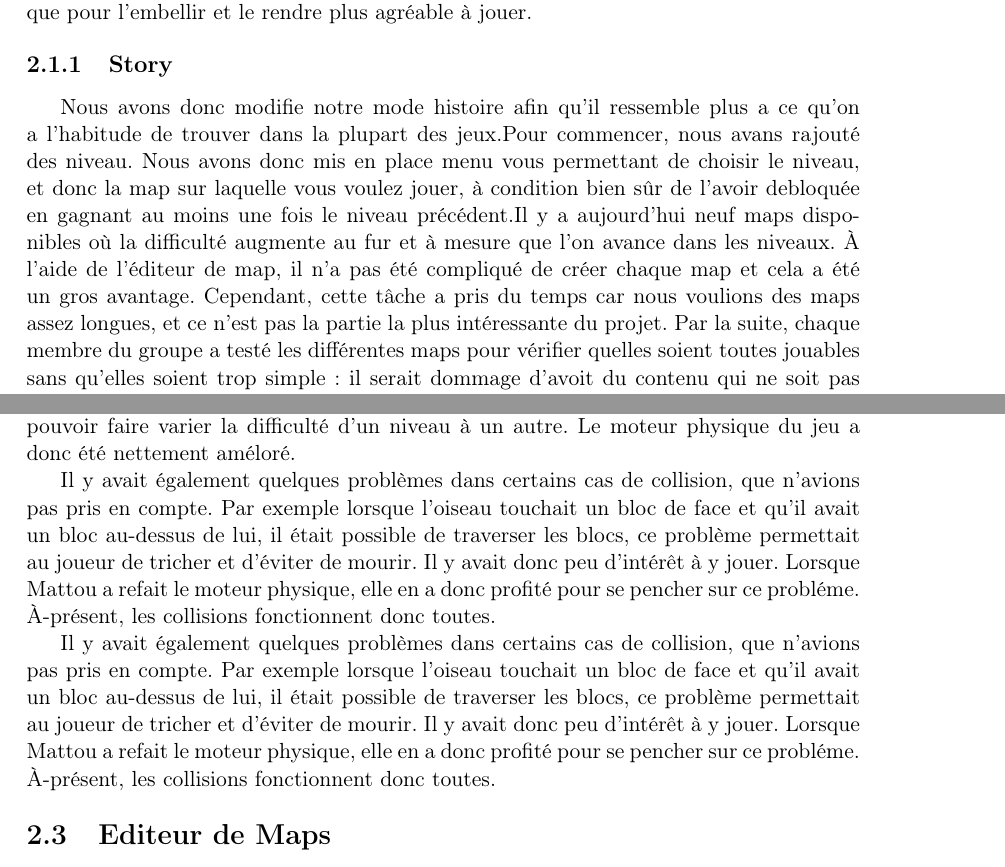
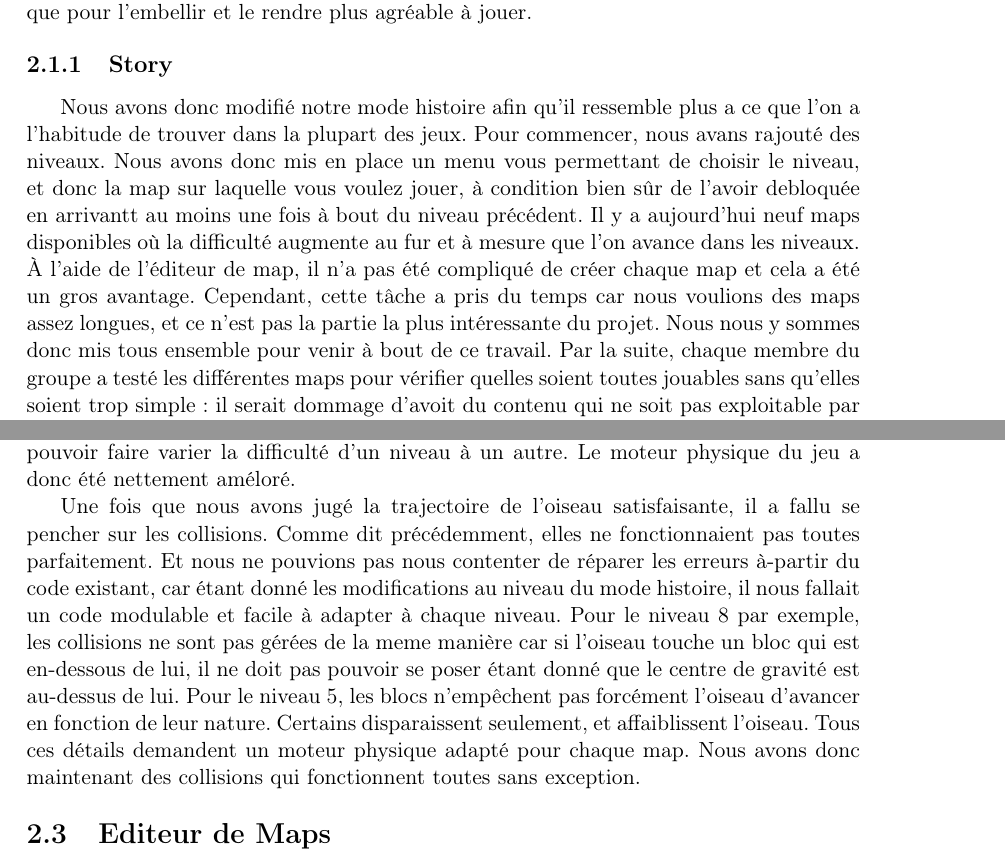
Before and after one commit to skeat59/rapport2, a LaTeX document (rapport2/Rapport2.tex): two parts of pages 7 and 9 of 14, joined at a grey line, cut so that both start at the same text. Compiled offline with pdfLaTeX.

Commit message:
grosse partieeeeeeeeeeeeee

```diff
--- a/rapport2/Rapport2.tex
+++ b/rapport2/Rapport2.tex
@@ -168,7 +168,7 @@ Notre groupe de projet est toujours au complet, personne n'a quitté l'école de
 		Il était nécessaire d'améliorer ces modes, aussi bien pour ralonger la durée de vie du jeux, que pour l'embellir et le rendre plus agréable \`a jouer.
 
 		\subsection{Story}
-			Nous avons donc modifie notre mode histoire afin qu'il ressemble plus a ce qu'on a l'habitude de trouver dans la plupart des jeux.Pour commencer, nous avans rajout\'e des niveau. Nous avons donc mis en place menu vous permettant de choisir le niveau, et donc la map sur laquelle vous voulez jouer, \`a condition bien s\^ur de l'avoir debloqu\'ee en gagnant au moins une fois le niveau pr\'ec\'edent.Il y a aujourd'hui neuf maps disponibles o\`u la difficult\'e augmente au fur et \`a mesure que l'on avance dans les niveaux. \`A l'aide de l'\'editeur de map, il n'a pas \'et\'e compliqu\'e de cr\'eer chaque map et cela a \'et\'e un gros avantage. Cependant, cette t\^ache a pris du temps car nous voulions des maps assez longues, et ce n'est pas la partie la plus int\'eressante du projet. Par la suite, chaque membre du groupe a test\'e les diff\'erentes maps pour v\'erifier quelles soient toutes jouables sans qu'elles soient trop simple : il serait dommage d'avoit du contenu qui ne soit pas exploitable par le joueur.\\
+			Nous avons donc modifié notre mode histoire afin qu'il ressemble plus a ce que l'on a l'habitude de trouver dans la plupart des jeux. Pour commencer, nous avans rajout\'e des niveaux. Nous avons donc mis en place un menu vous permettant de choisir le niveau, et donc la map sur laquelle vous voulez jouer, \`a condition bien s\^ur de l'avoir debloqu\'ee en arrivantt au moins une fois à bout du niveau pr\'ec\'edent. Il y a aujourd'hui neuf maps disponibles o\`u la difficult\'e augmente au fur et \`a mesure que l'on avance dans les niveaux. \`A l'aide de l'\'editeur de map, il n'a pas \'et\'e compliqu\'e de cr\'eer chaque map et cela a \'et\'e un gros avantage. Cependant, cette t\^ache a pris du temps car nous voulions des maps assez longues, et ce n'est pas la partie la plus int\'eressante du projet. Nous nous y sommes donc mis tous ensemble pour venir à bout de ce travail. Par la suite, chaque membre du groupe a test\'e les diff\'erentes maps pour v\'erifier quelles soient toutes jouables sans qu'elles soient trop simple : il serait dommage d'avoit du contenu qui ne soit pas exploitable par le joueur.\\
 			\indent Afin d'\'etoffer notre projet, nous avons fait quelques niveaux avec des propriétés particuli\`eres. Par exemple, dans le monde 8, la gravité est inversée. Dans le monde 5, certains blocs se détruisent au contact de l'oiseau, en lui faisant baisser sa barre de vie. Cela apporte une difficult\'e en plus, et nous en rajouterons probablement d'autres plus tard. Cette initiative nous a amen\'es \`a travailler \`a nouveau sur les collisions, ainsi que sur le moteur physique. En effet, il fallait forcement pouvoir adapter ces deux derniers afin de les rendre modulables en fonction de la map jouée.
 
 
@@ -187,9 +187,8 @@ Notre groupe de projet est toujours au complet, personne n'a quitté l'école de
 \newpage
 	\section{Moteur Physique}
 		Depuis la derni\`ere soutenance nous avons compl\`etement revue le moteur physique. Nous nous sommes fait la remarque qu'un jeu bas\'e sur un oiseau qui vole n\'ecessite un bon moteur physique. C'est donc Mattou qui s'est attel\'ee \`a cette t\^ache. Elle a commenc\'e en modifiant le code initial, mais les probl\`emes s'accumulaient et elle n'arrivait pas \`a tous les arranger. Elle a donc fini par prendre la d\'ecision de repartir de z\'ero. Cela lui a fait perdre du temps, mais pas en vain car le jeu poss\'ede maintenant un moteur physique qui lui donne un effet plus r\'ealiste. En effet, au lieu de simplement monter et descendre avec une vitesse constante, il saute maintenant en suivant une certaine acc\'el\'eration qui simule les propri\'et\'es physiques d'un corps en chute libre. Cela donne donc au joueur une impression de gravit\'e. Mattou a \'egalement fait attention \'a ce que le nouveau moteur physique soit facilement adaptable \'a des propri\'et\'es physiques plus particuli\`res, pour pouvoir faire varier la difficult\'e d'un niveau \`a un autre. Le moteur physique du jeu a donc \'et\'e nettement am\'elor\'e. \\
-		\indent Il y avait \'egalement quelques probl\`emes dans certains cas de collision, que n'avions pas pris en compte. Par exemple lorsque l'oiseau touchait un bloc de face et qu'il avait un bloc au-dessus de lui, il \'etait possible de traverser les blocs, ce probl\`eme permettait au joueur de tricher et d'\'eviter de mourir. Il y avait donc peu d'int\'er\^et \`a y jouer. Lorsque Mattou a refait le moteur physique, elle en a donc profit\'e pour se pencher sur ce probl\'eme. \`A-pr\'esent, les collisions fonctionnent donc toutes.
+		\indent Une fois que nous avons jugé la trajectoire de l'oiseau satisfaisante, il a fallu se pencher sur les collisions. Comme dit précédemment, elles ne fonctionnaient pas toutes parfaitement. Et nous ne pouvions pas nous contenter de réparer les erreurs à-partir du code existant, car étant donné les modifications au niveau du mode histoire, il nous fallait un code modulable et facile à adapter à chaque niveau. Pour le niveau 8 par exemple, les collisions ne sont pas gérées de la meme manière car si l'oiseau touche un bloc qui est en-dessous de lui, il ne doit pas pouvoir se poser étant donné que le centre de gravité est au-dessus de lui. Pour le niveau 5, les blocs n'empêchent pas forcément l'oiseau d'avancer en fonction de leur nature. Certains disparaissent seulement, et affaiblissent l'oiseau. Tous ces détails demandent un moteur physique adapté pour chaque map. Nous avons donc maintenant des collisions qui fonctionnent toutes sans exception.
 
-		\indent Il y avait également quelques probl\`emes dans certains cas de collision, que n'avions pas pris en compte. Par exemple lorsque l'oiseau touchait un bloc de face et qu'il avait un bloc au-dessus de lui, il était possible de traverser les blocs, ce probl\`eme permettait au joueur de tricher et d'éviter de mourir. Il y avait donc peu d'intér\^et \`a y jouer. Lorsque Mattou a refait le moteur physique, elle en a donc profité pour se pencher sur ce probléme. \`A-présent, les collisions fonctionnent donc toutes.
 
 	\section{Editeur de Maps}
 		Nous avons apporté quelques modifications a notre éditeur de maps car nous n'avions pas encore vu ses limites, tout d'abord il fallu tout d'abord revoir l'initialisation de la map, car nous étions bloqué avec une longueur de 100 cubes dans la longueur, ce qui rendait les parties trés courtes, aujourd'hui il est possible de créer des maps d'une longueur de 1 000 cubes par lignes, ce qui est largement suffisant pour le moment car les maps que nous créons pour le mode story sont d'une longueur de 500 cubes par lignes, nous estimons que cela est largement suffisant pour que le joueur puisse s'amuser.\\
```
Also changed, not shown: rapport2/Rapport2.pdf, 1 other file.
